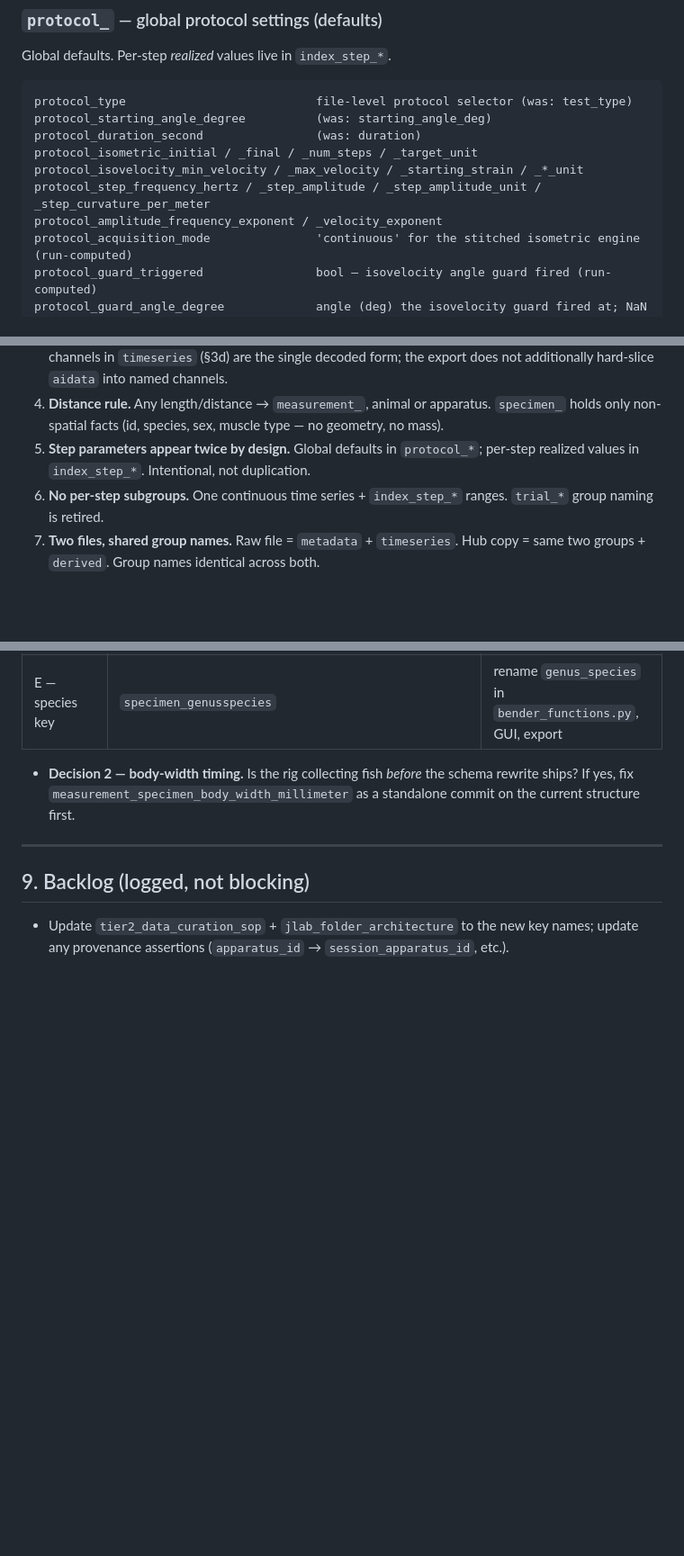
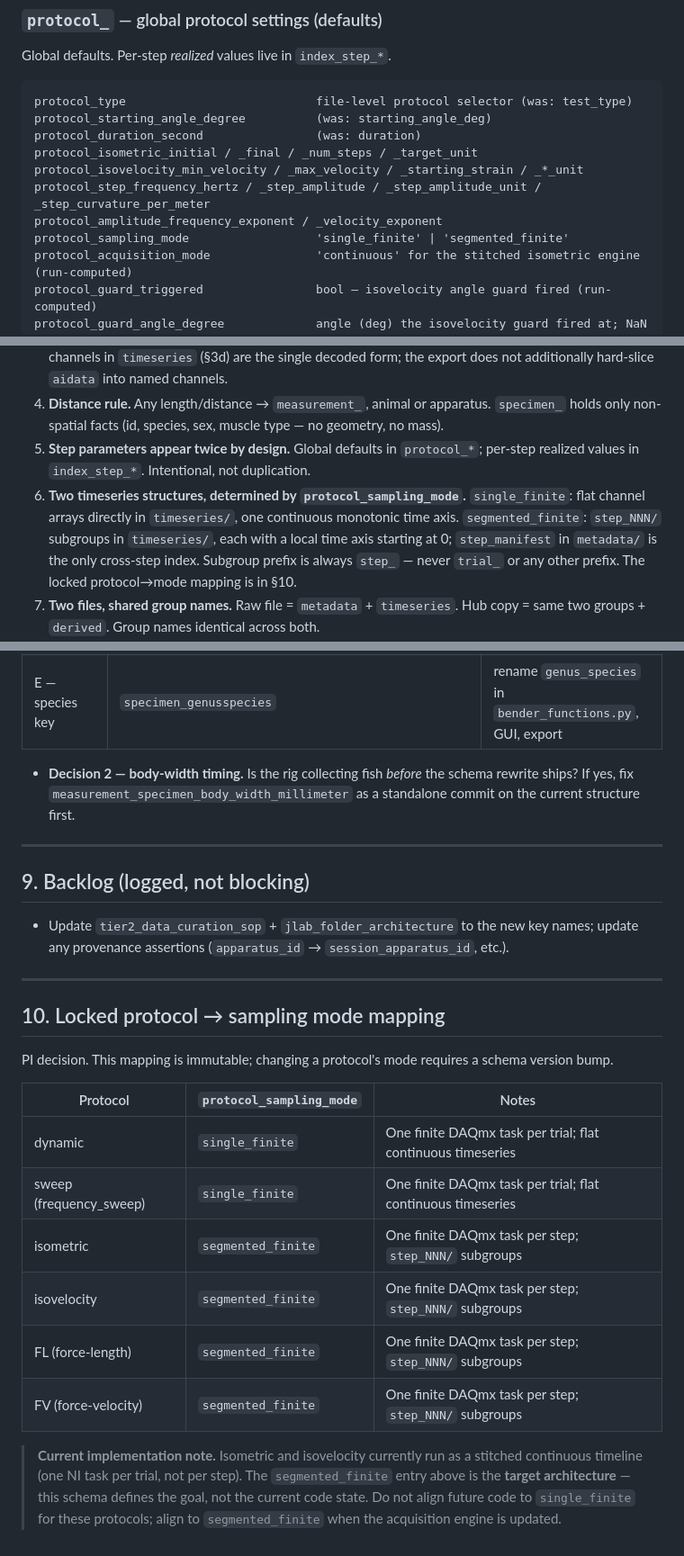
Before and after one commit to tytell/Bender3, a Markdown page: context_jlab_cg_h5schema.md, 3 parts joined by grey strips. Shown at 90% size. Drawn GitHub-style; blank space fills up the shorter version.

```diff
--- a/context_jlab_cg_h5schema.md
+++ b/context_jlab_cg_h5schema.md
@@ -279,6 +294,7 @@ protocol_isometric_initial / _final / _num_steps / _target_unit
 protocol_isovelocity_min_velocity / _max_velocity / _starting_strain / _*_unit
 protocol_step_frequency_hertz / _step_amplitude / _step_amplitude_unit / _step_curvature_per_meter
 protocol_amplitude_frequency_exponent / _velocity_exponent
+protocol_sampling_mode                  'single_finite' | 'segmented_finite'
 protocol_acquisition_mode               'continuous' for the stitched isometric engine (run-computed)
 protocol_guard_triggered                bool — isovelocity angle guard fired (run-computed)
 protocol_guard_angle_degree             angle (deg) the isovelocity guard fired at; NaN if not (run-computed)
@@ -399,7 +435,7 @@ From the audit of `2026-06-04_bass13_bender_24_isometric.h5` and the sim-validat
 3. **Decode via metadata, not per-channel.** Channel identity lives in `daq_ai_channel_map`. Decoded F/T channels in `timeseries` (§3d) are the single decoded form; the export does not additionally hard-slice `aidata` into named channels.
 4. **Distance rule.** Any length/distance → `measurement_`, animal or apparatus. `specimen_` holds only non-spatial facts (id, species, sex, muscle type — no geometry, no mass).
 5. **Step parameters appear twice by design.** Global defaults in `protocol_*`; per-step realized values in `index_step_*`. Intentional, not duplication.
-6. **No per-step subgroups.** One continuous time series + `index_step_*` ranges. `trial_*` group naming is retired.
+6. **Two timeseries structures, determined by `protocol_sampling_mode`.** `single_finite`: flat channel arrays directly in `timeseries/`, one continuous monotonic time axis. `segmented_finite`: `step_NNN/` subgroups in `timeseries/`, each with a local time axis starting at 0; `step_manifest` in `metadata/` is the only cross-step index. Subgroup prefix is always `step_` — never `trial_` or any other prefix. The locked protocol→mode mapping is in §10.
 7. **Two files, shared group names.** Raw file = `metadata` + `timeseries`. Hub copy = same two groups + `derived`. Group names identical across both.
 8. **Don't reuse one variable for two physical quantities.** Curvature, strain, angle, width, frequency are distinct even though all floats. Verify each assignment by physical role.
 9. **Naming convention is locked.** `<description>_<unit>`, fully spelled-out units, no abbreviations. See §1.
@@ -425,3 +461,20 @@ All schema-level decisions are locked. Remaining work is code-side renames only:
 ## 9. Backlog (logged, not blocking)
 
 - Update `tier2_data_curation_sop` + `jlab_folder_architecture` to the new key names; update any provenance assertions (`apparatus_id` → `session_apparatus_id`, etc.).
+
+---
+
+## 10. Locked protocol → sampling mode mapping
+
+PI decision. This mapping is immutable; changing a protocol's mode requires a schema version bump.
+
+| Protocol | `protocol_sampling_mode` | Notes |
+|---|---|---|
+| dynamic | `single_finite` | One finite DAQmx task per trial; flat continuous timeseries |
+| sweep (frequency_sweep) | `single_finite` | One finite DAQmx task per trial; flat continuous timeseries |
+| isometric | `segmented_finite` | One finite DAQmx task per step; `step_NNN/` subgroups |
+| isovelocity | `segmented_finite` | One finite DAQmx task per step; `step_NNN/` subgroups |
+| FL (force-length) | `segmented_finite` | One finite DAQmx task per step; `step_NNN/` subgroups |
+| FV (force-velocity) | `segmented_finite` | One finite DAQmx task per step; `step_NNN/` subgroups |
+
+> **Current implementation note.** Isometric and isovelocity currently run as a stitched continuous timeline (one NI task per trial, not per step). The `segmented_finite` entry above is the **target architecture** — this schema defines the goal, not the current code state. Do not align future code to `single_finite` for these protocols; align to `segmented_finite` when the acquisition engine is updated.
```
Also changed, not shown: other parts of context_jlab_cg_h5schema.md (+35 -0 lines).
